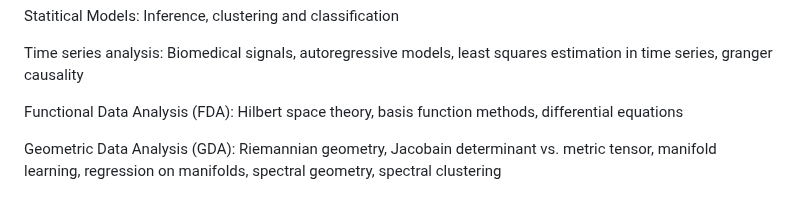
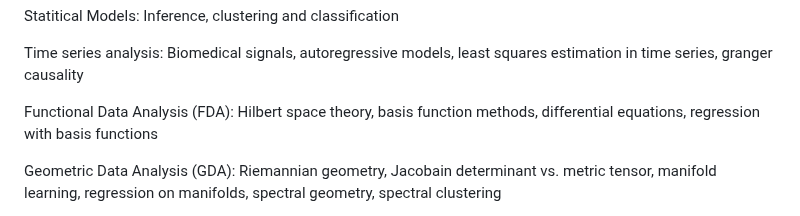
Before and after one commit to laplcebeltrami/BMI768, a Markdown page: README.md, the part around the change. Rendered like a GitHub page.

```diff
--- a/README.md
+++ b/README.md
@@ -36,7 +36,7 @@ Statitical Models: Inference, clustering and classification
 
 Time series analysis: Biomedical signals, autoregressive models, least squares estimation in time series, granger causality
 
-Functional Data Analysis (FDA): Hilbert space theory, basis function methods, differential equations
+Functional Data Analysis (FDA): Hilbert space theory, basis function methods, differential equations, regression with basis functions
 
 Geometric Data Analysis (GDA): Riemannian geometry, Jacobain determinant vs. metric tensor, manifold learning,
 regression on manifolds, spectral geometry, spectral clustering
```
